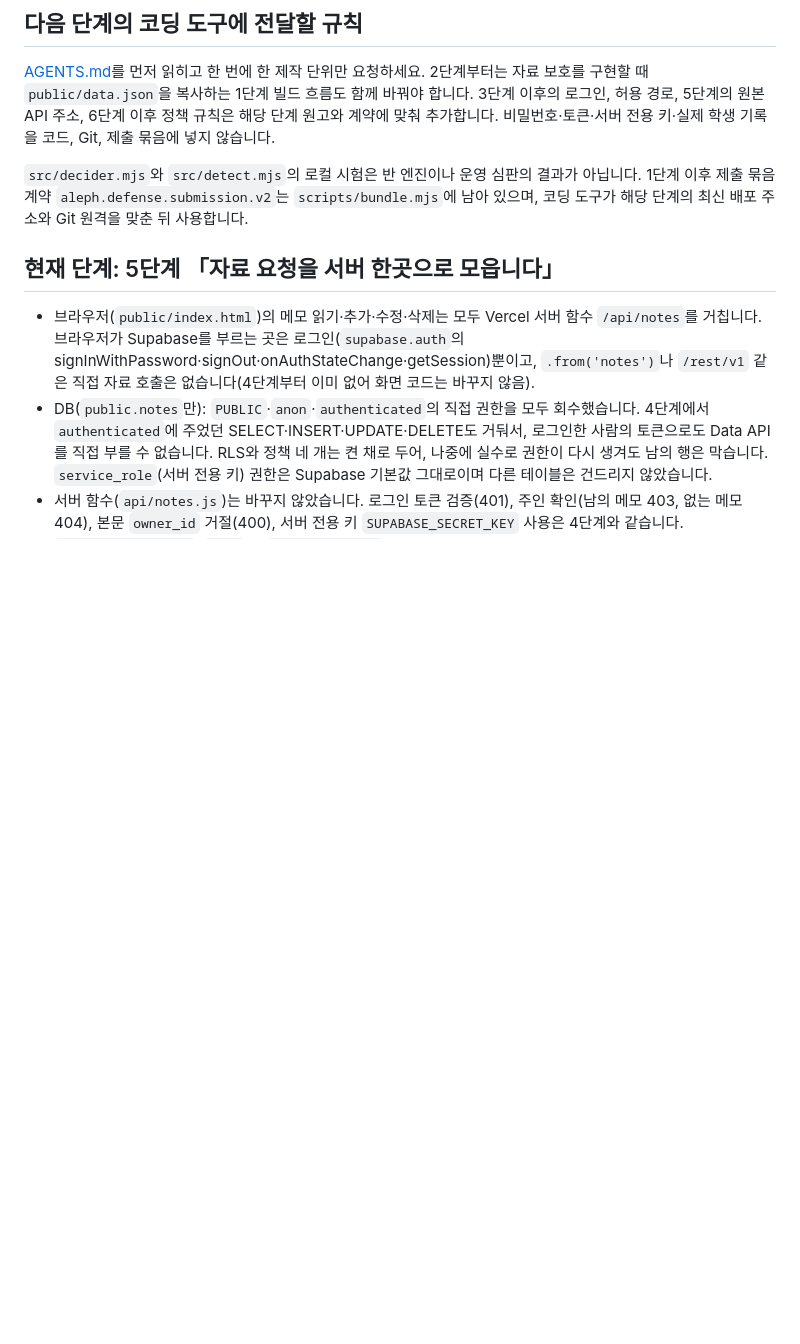
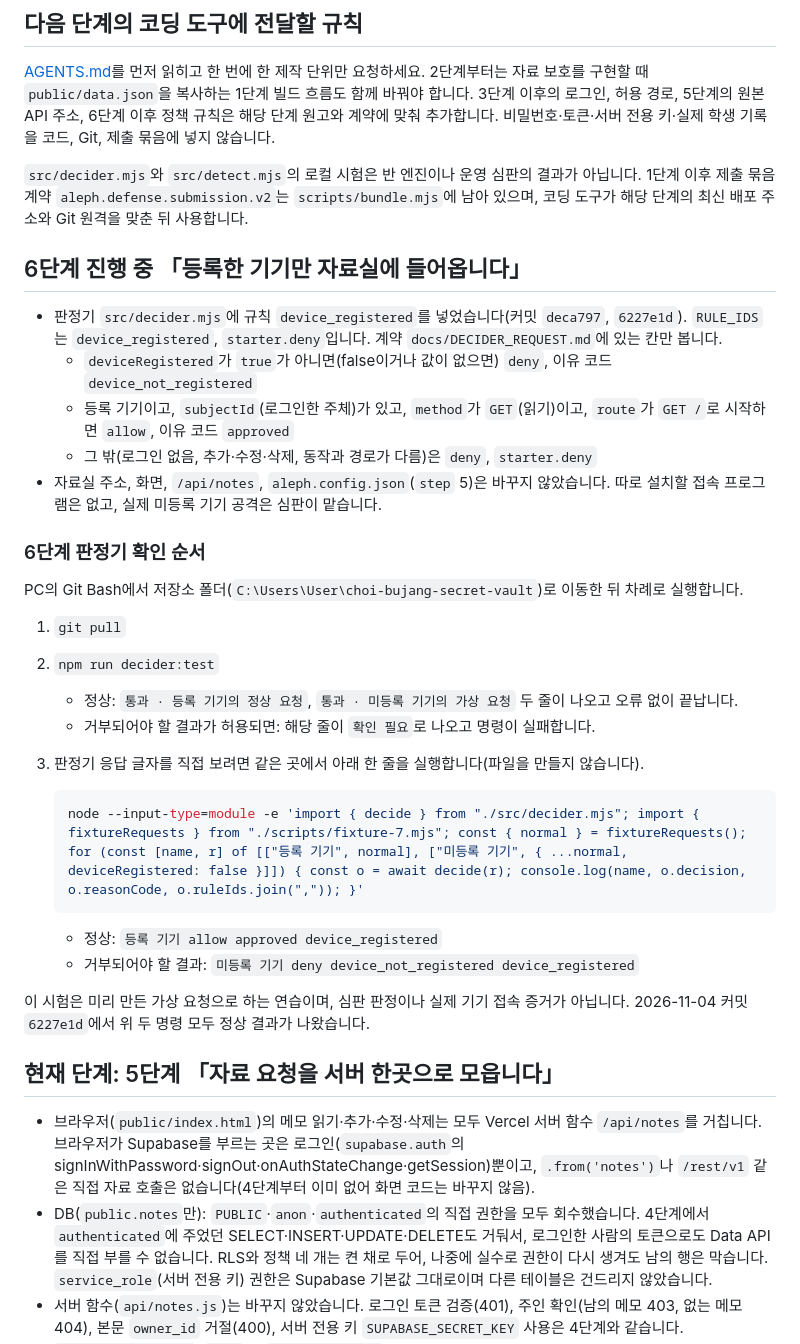
Before and after one commit to nyng-jang/choi-bujang-secret-vault, a Markdown page: README.md, the part around the change. Rendered like a GitHub page; blank space fills up the shorter version.

Commit message:
6단계: README에 판정기 확인 순서 기록
device_registered 규칙 내용과, Git Bash에서 git pull → npm run decider:test → 판정기 응답 한 줄 출력 순서를 정상·거부 결과와 함께 적었습니다. 설치할 접속 프로그램은 없고 미등록 기기 공격은 심판이 맡는다는 점, 가상 연습이라는 점도 적었습니다.

Co-Authored-By: Claude Opus 5.5 <noreply@anthropic.com>
Claude-Session: https://claude.ai/code/session_01DeHxzj1zXHtrjcQNC4Bmf6

````diff
--- a/README.md
+++ b/README.md
@@ -23,6 +23,33 @@
 [AGENTS.md](AGENTS.md)를 먼저 읽히고 한 번에 한 제작 단위만 요청하세요. 2단계부터는 자료 보호를 구현할 때 `public/data.json`을 복사하는 1단계 빌드 흐름도 함께 바꿔야 합니다. 3단계 이후의 로그인, 허용 경로, 5단계의 원본 API 주소, 6단계 이후 정책 규칙은 해당 단계 원고와 계약에 맞춰 추가합니다. 비밀번호·토큰·서버 전용 키·실제 학생 기록을 코드, Git, 제출 묶음에 넣지 않습니다.
 
 `src/decider.mjs`와 `src/detect.mjs`의 로컬 시험은 반 엔진이나 운영 심판의 결과가 아닙니다. 1단계 이후 제출 묶음 계약 `aleph.defense.submission.v2`는 `scripts/bundle.mjs`에 남아 있으며, 코딩 도구가 해당 단계의 최신 배포 주소와 Git 원격을 맞춘 뒤 사용합니다.
+
+## 6단계 진행 중 「등록한 기기만 자료실에 들어옵니다」
+
+- 판정기 `src/decider.mjs`에 규칙 `device_registered`를 넣었습니다(커밋 `deca797`, `6227e1d`). `RULE_IDS`는 `device_registered`, `starter.deny`입니다. 계약 `docs/DECIDER_REQUEST.md`에 있는 칸만 봅니다.
+  - `deviceRegistered`가 `true`가 아니면(false이거나 값이 없으면) `deny`, 이유 코드 `device_not_registered`
+  - 등록 기기이고, `subjectId`(로그인한 주체)가 있고, `method`가 `GET`(읽기)이고, `route`가 `GET /`로 시작하면 `allow`, 이유 코드 `approved`
+  - 그 밖(로그인 없음, 추가·수정·삭제, 동작과 경로가 다름)은 `deny`, `starter.deny`
+- 자료실 주소, 화면, `/api/notes`, `aleph.config.json`(`step` 5)은 바꾸지 않았습니다. 따로 설치할 접속 프로그램은 없고, 실제 미등록 기기 공격은 심판이 맡습니다.
+
+### 6단계 판정기 확인 순서
+
+PC의 Git Bash에서 저장소 폴더(`C:\Users\User\choi-bujang-secret-vault`)로 이동한 뒤 차례로 실행합니다.
+
+1. `git pull`
+2. `npm run decider:test`
+   - 정상: `통과 · 등록 기기의 정상 요청`, `통과 · 미등록 기기의 가상 요청` 두 줄이 나오고 오류 없이 끝납니다.
+   - 거부되어야 할 결과가 허용되면: 해당 줄이 `확인 필요`로 나오고 명령이 실패합니다.
+3. 판정기 응답 글자를 직접 보려면 같은 곳에서 아래 한 줄을 실행합니다(파일을 만들지 않습니다).
+
+   ```bash
+   node --input-type=module -e 'import { decide } from "./src/decider.mjs"; import { fixtureRequests } from "./scripts/fixture-7.mjs"; const { normal } = fixtureRequests(); for (const [name, r] of [["등록 기기", normal], ["미등록 기기", { ...normal, deviceRegistered: false }]]) { const o = await decide(r); console.log(name, o.decision, o.reasonCode, o.ruleIds.join(",")); }'
+   ```
+
+   - 정상: `등록 기기 allow approved device_registered`
+   - 거부되어야 할 결과: `미등록 기기 deny device_not_registered device_registered`
+
+이 시험은 미리 만든 가상 요청으로 하는 연습이며, 심판 판정이나 실제 기기 접속 증거가 아닙니다. 2026-11-04 커밋 `6227e1d`에서 위 두 명령 모두 정상 결과가 나왔습니다.
 
 ## 현재 단계: 5단계 「자료 요청을 서버 한곳으로 모읍니다」
 
````
